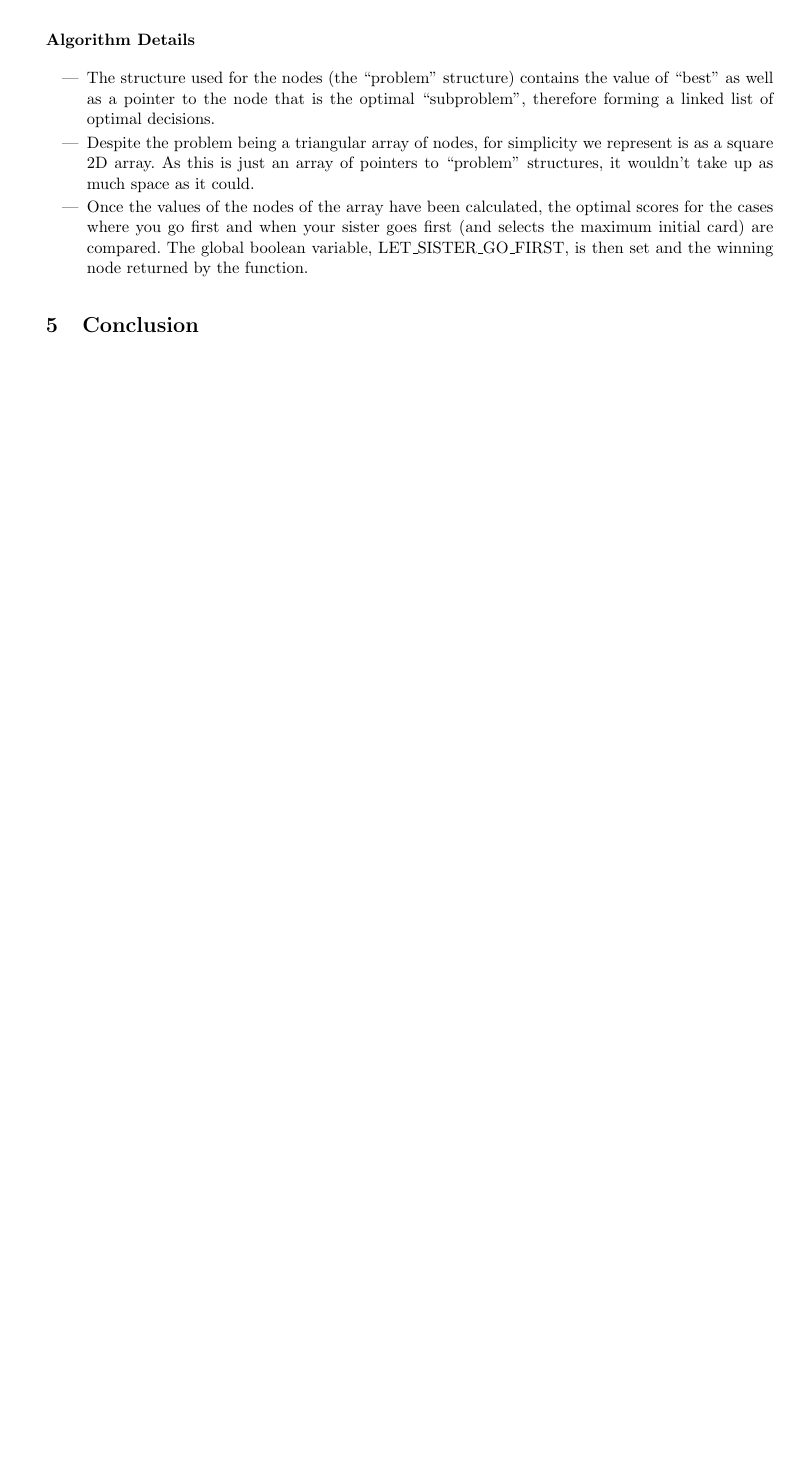
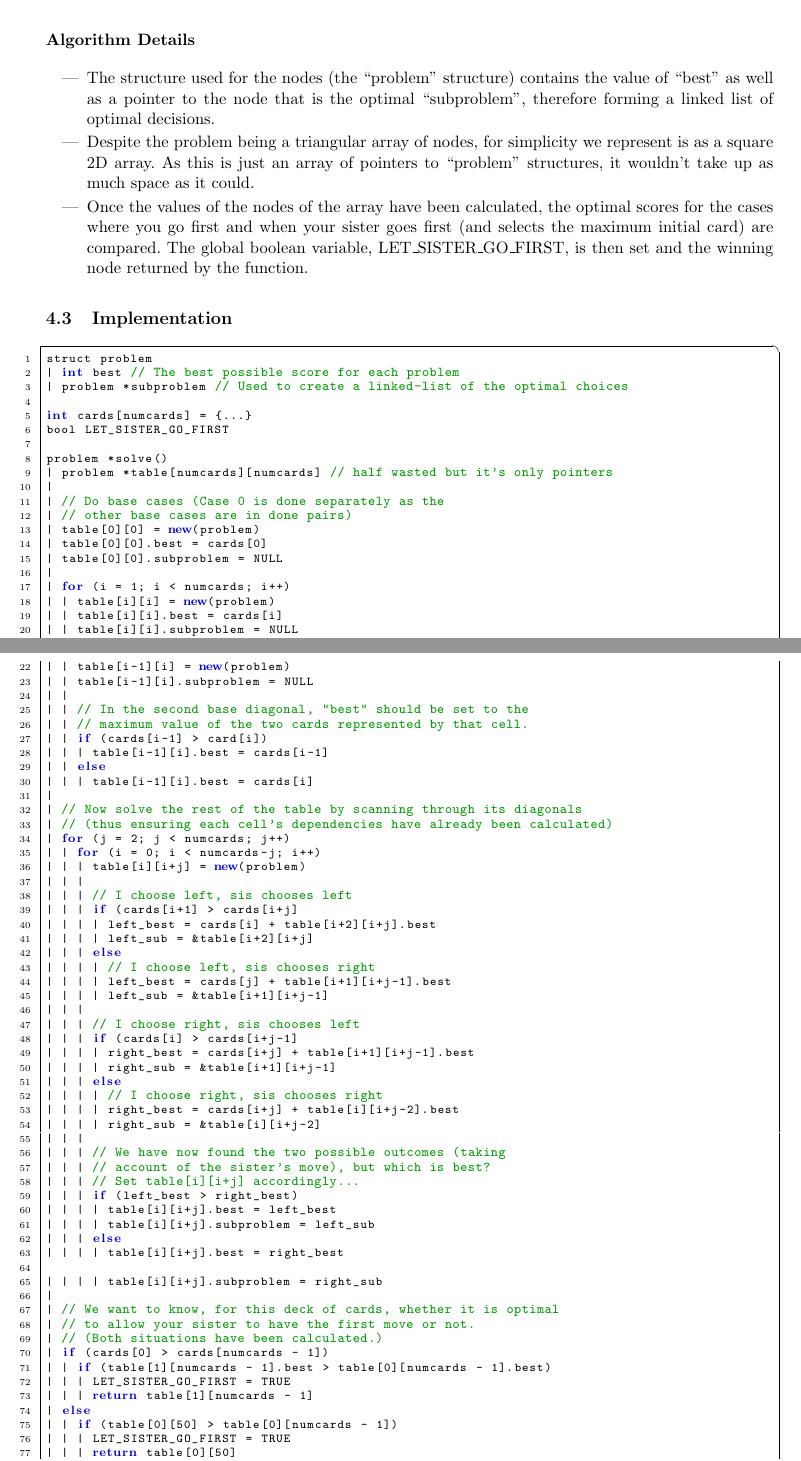
Before and after one commit to loic-vial/mosig_app, a LaTeX document (holdem/report/holdem.tex): part of page 4 of 4 before the commit and two parts of pages 4 and 5 of 6 after it, the two joined at a grey line, cut so that both start at the same text, the shorter picture padded with empty space. Compiled offline with pdfLaTeX.

Commit message:
BU algo + Conclusion

```diff
--- a/holdem/report/holdem.tex
+++ b/holdem/report/holdem.tex
@@ -285,3 +293,84 @@ second diagonal is therefore $Best(i-1, i) = MAX(cards[i-1], cards[i])$.
 			LET\_SISTER\_GO\_FIRST, is then set and the winning node returned by the function.
 \end{itemize}
 
+\subsection{Implementation}
+\begin{lstlisting}
+struct problem
+| int best // The best possible score for each problem
+| problem *subproblem // Used to create a linked-list of the optimal choices
+
+int cards[numcards] = {...}
+bool LET_SISTER_GO_FIRST
+
+problem *solve()
+| problem *table[numcards][numcards] // half wasted but it's only pointers
+|
+| // Do base cases (Case 0 is done separately as the
+| // other base cases are in done pairs)
+| table[0][0] = new(problem)
+| table[0][0].best = cards[0]
+| table[0][0].subproblem = NULL
+|
+| for (i = 1; i < numcards; i++)
+| | table[i][i] = new(problem)
+| | table[i][i].best = cards[i]
+| | table[i][i].subproblem = NULL
+| |
+| | table[i-1][i] = new(problem)
+| | table[i-1][i].subproblem = NULL
+| |
+| | // In the second base diagonal, "best" should be set to the
+| | // maximum value of the two cards represented by that cell.
+| | if (cards[i-1] > card[i])
+| | | table[i-1][i].best = cards[i-1]
+| | else
+| | | table[i-1][i].best = cards[i]
+|
+| // Now solve the rest of the table by scanning through its diagonals
+| // (thus ensuring each cell's dependencies have already been calculated)
+| for (j = 2; j < numcards; j++)
+| | for (i = 0; i < numcards-j; i++)
+| | | table[i][i+j] = new(problem)
+| | |
+| | | // I choose left, sis chooses left
+| | | if (cards[i+1] > cards[i+j]
+| | | | left_best = cards[i] + table[i+2][i+j].best
+| | | | left_sub = &table[i+2][i+j]
+| | | else
+| | | | // I choose left, sis chooses right
+| | | | left_best = cards[j] + table[i+1][i+j-1].best
+| | | | left_sub = &table[i+1][i+j-1]
+| | |
+| | | // I choose right, sis chooses left
+| | | if (cards[i] > cards[i+j-1]
+| | | | right_best = cards[i+j] + table[i+1][i+j-1].best
+| | | | right_sub = &table[i+1][i+j-1]
+| | | else
+| | | | // I choose right, sis chooses right
+| | | | right_best = cards[i+j] + table[i][i+j-2].best
+| | | | right_sub = &table[i][i+j-2]
+| | |
+| | | // We have now found the two possible outcomes (taking
+| | | // account of the sister's move), but which is best?
+| | | // Set table[i][i+j] accordingly...
+| | | if (left_best > right_best)
+| | | | table[i][i+j].best = left_best
+| | | | table[i][i+j].subproblem = left_sub
+| | | else
+| | | | table[i][i+j].best = right_best
+
+| | | | table[i][i+j].subproblem = right_sub
+|
+| // We want to know, for this deck of cards, whether it is optimal
+| // to allow your sister to have the first move or not.
+| // (Both situations have been calculated.)
+| if (cards[0] > cards[numcards - 1])
+| | if (table[1][numcards - 1].best > table[0][numcards - 1].best)
+| | | LET_SISTER_GO_FIRST = TRUE
+| | | return table[1][numcards - 1]
+| else
+| | if (table[0][50] > table[0][numcards - 1])
+| | | LET_SISTER_GO_FIRST = TRUE
+| | | return table[0][50]
+|
+| LET_SISTER_GO_FIRST = FALSE
```
Also changed, not shown: holdem/report/holdem.tex (24 more changed lines).
